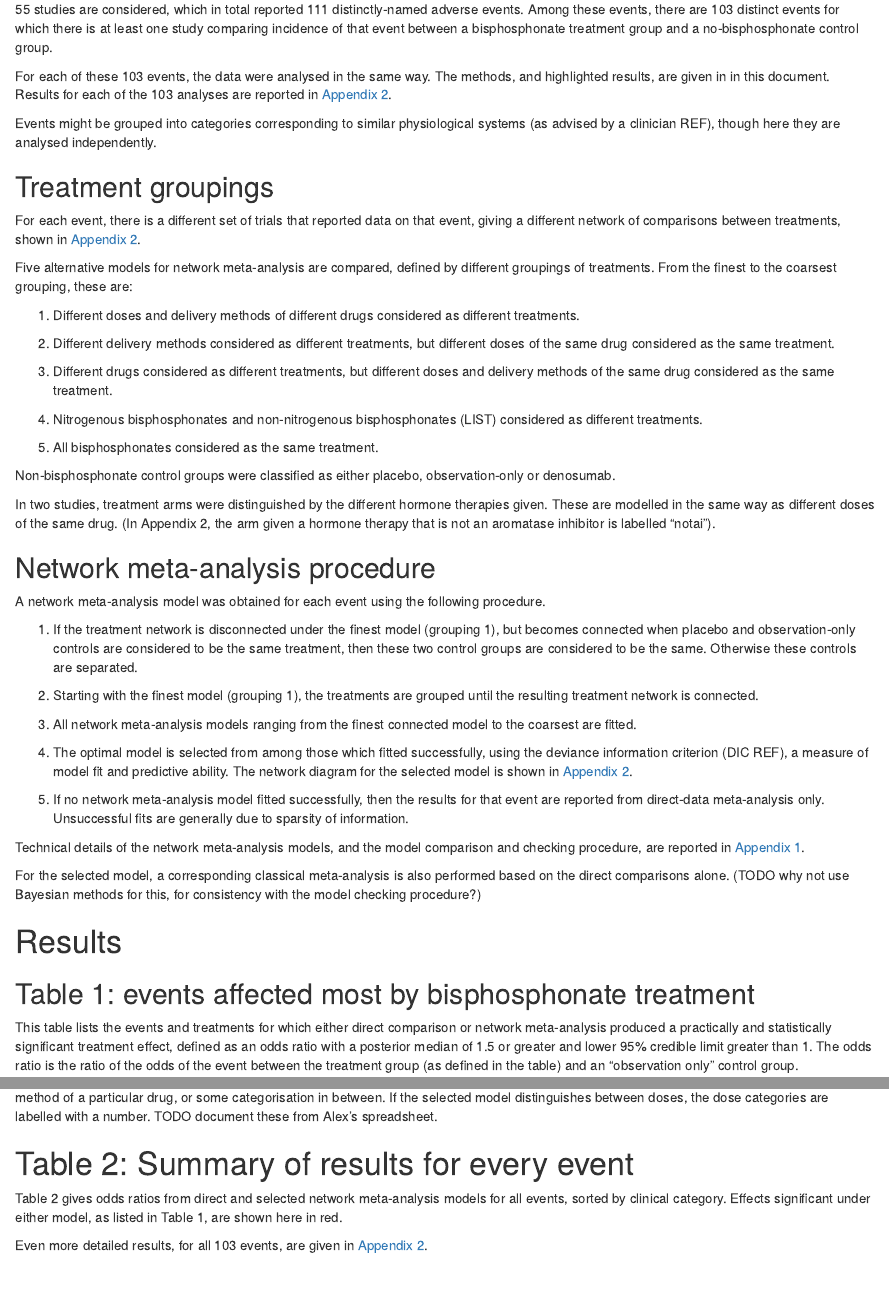
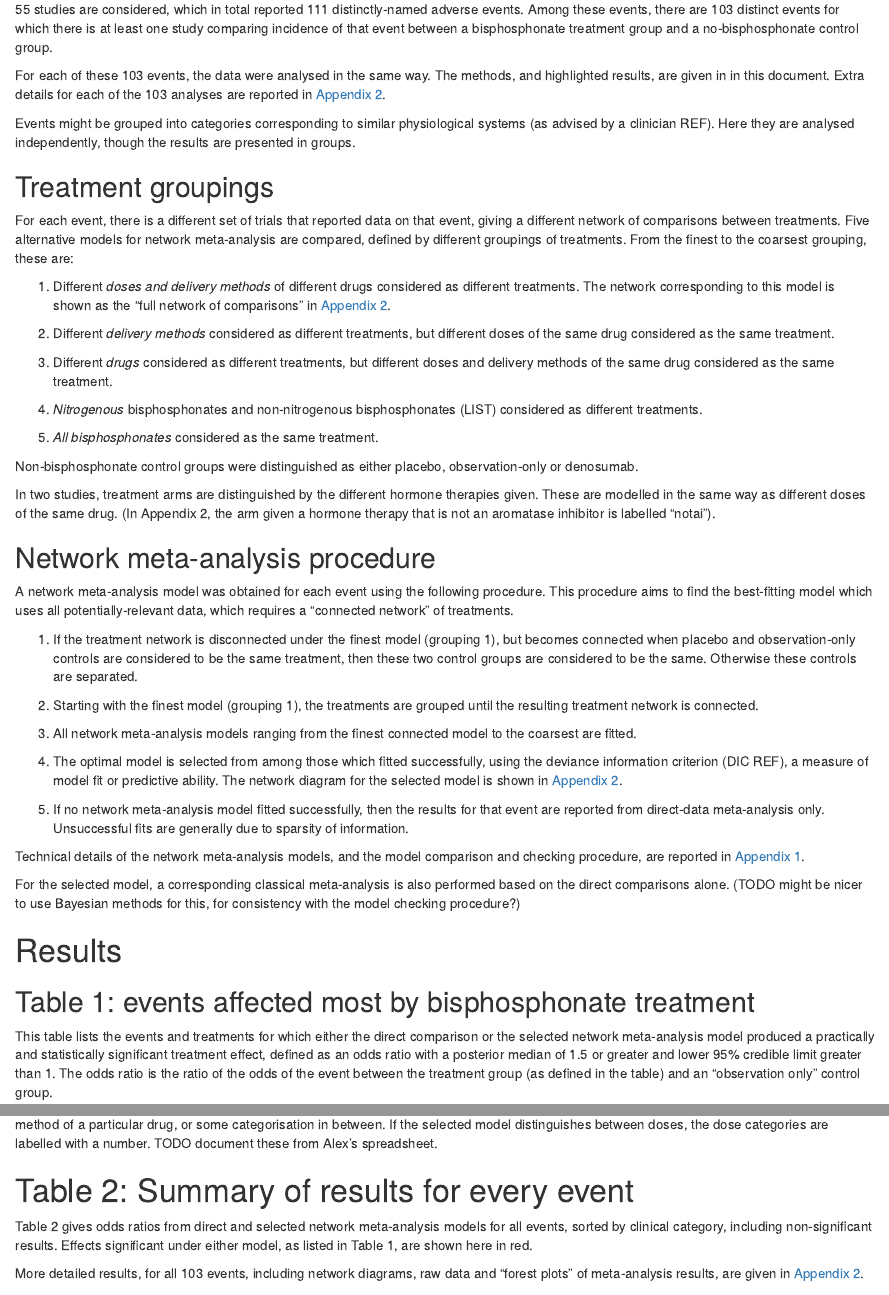
Before and after one commit to chjackson/adverse, an R Markdown document (vignettes/results.Rmd): the page in a window 1100 px wide, from 440 px down before the commit and from 260 px down after it, so that both start at the same text, and a second part further down, joined at a grey line. Rendered offline with R 4.5, knitr and Pandoc, with nearby package versions; some code elsewhere in the file could not run offline.

Commit message:
update results

````diff
--- a/vignettes/results.Rmd
+++ b/vignettes/results.Rmd
@@ -25,35 +25,33 @@ This report describes the meta-analysis of aggregate data on adverse effects of
 
 55 studies are considered, which in total reported 111 distinctly-named adverse events.   Among these events, there are 103 distinct events for which there is at least one study comparing incidence of that event between a bisphosphonate treatment group and a no-bisphosphonate control group.
 
-For each of these 103 events, the data were analysed in the same way.  The methods, and highlighted results, are given in in this document.  Results for each of the 103 analyses are reported in [Appendix 2](app2_index.html).
+For each of these 103 events, the data were analysed in the same way.  The methods, and highlighted results, are given in in this document.  Extra details for each of the 103 analyses are reported in [Appendix 2](app2_index.html).
 
-Events might be grouped into categories corresponding to similar physiological systems (as advised by a clinician REF), though here they are analysed independently.
+Events might be grouped into categories corresponding to similar physiological systems (as advised by a clinician REF).  Here they are analysed independently, though the results are presented in groups.
 
 
 ## Treatment groupings
 
-For each event, there is a different set of trials that reported data on that event, giving a different network of comparisons between treatments, shown in [Appendix 2](app2_index.html).
+For each event, there is a different set of trials that reported data on that event, giving a different network of comparisons between treatments.   Five alternative models for network meta-analysis are compared, defined by different groupings of treatments.  From the finest to the coarsest grouping, these are:
 
-Five alternative models for network meta-analysis are compared, defined by different groupings of treatments.  From the finest to the coarsest grouping, these are:
+1. Different _doses and delivery methods_ of different drugs considered as different treatments.  The network corresponding to this model is shown as the "full network of comparisons" in [Appendix 2](app2_index.html).
 
-1. Different doses and delivery methods of different drugs considered as different treatments.
+2. Different _delivery methods_ considered as different treatments, but different doses of the same drug considered as the same treatment.
 
-2. Different delivery methods considered as different treatments, but different doses of the same drug considered as the same treatment.
+3. Different _drugs_ considered as different treatments, but different doses and delivery methods of the same drug considered as the same treatment.
 
-3. Different drugs considered as different treatments, but different doses and delivery methods of the same drug considered as the same treatment.
+4. _Nitrogenous_ bisphosphonates and non-nitrogenous bisphosphonates (LIST) considered as different treatments.
 
-4. Nitrogenous bisphosphonates and non-nitrogenous bisphosphonates (LIST) considered as different treatments.
+5. _All bisphosphonates_ considered as the same treatment.
 
-5. All bisphosphonates considered as the same treatment.
+Non-bisphosphonate control groups were distinguished as either placebo, observation-only or denosumab.
 
-Non-bisphosphonate control groups were classified as either placebo, observation-only or denosumab.
-
-In two studies, treatment arms were distinguished by the different hormone therapies given.  These are modelled in the same way as different doses of the same drug.  (In Appendix 2, the arm given a hormone therapy that is not an aromatase inhibitor is labelled "notai").
+In two studies, treatment arms are distinguished by the different hormone therapies given.  These are modelled in the same way as different doses of the same drug.  (In Appendix 2, the arm given a hormone therapy that is not an aromatase inhibitor is labelled "notai").
 
 
 ## Network meta-analysis procedure
 
-A network meta-analysis model was obtained for each event using the following procedure.
+A network meta-analysis model was obtained for each event using the following procedure.  This procedure aims to find the best-fitting model which uses all potentially-relevant data, which requires a "connected network" of treatments.
 
 1. If the treatment network is disconnected under the finest model (grouping 1), but becomes connected when placebo and observation-only controls are considered to be the same treatment, then these two control groups are considered to be the same.  Otherwise these controls are separated.
 
@@ -61,20 +59,20 @@ A network meta-analysis model was obtained for each event using the following pr
 
 3. All network meta-analysis models ranging from the finest connected model to the coarsest are fitted.
 
-4. The optimal model is selected from among those which fitted successfully, using the deviance information criterion (DIC REF), a measure of model fit and predictive ability.   The network diagram for the selected model is shown in [Appendix 2](app2_index.html).
+4. The optimal model is selected from among those which fitted successfully, using the deviance information criterion (DIC REF), a measure of model fit or predictive ability.   The network diagram for the selected model is shown in [Appendix 2](app2_index.html).
 
 5. If no network meta-analysis model fitted successfully, then the results for that event are reported from direct-data meta-analysis only.  Unsuccessful fits are generally due to sparsity of information.
 
 Technical details of the network meta-analysis models, and the model comparison and checking procedure, are reported in [Appendix 1](app1.html).
 
-For the selected model, a corresponding classical meta-analysis is also performed based on the direct comparisons alone.  (TODO why not use Bayesian methods for this, for consistency with the model checking procedure?)
+For the selected model, a corresponding classical meta-analysis is also performed based on the direct comparisons alone.  (TODO might be nicer to use Bayesian methods for this, for consistency with the model checking procedure?)
 
 
 # Results
 
 ## Table 1: events affected most by bisphosphonate treatment
 
-This table lists the events and treatments for which either direct comparison or network meta-analysis produced a practically and statistically significant treatment effect, defined as an odds ratio with a posterior median of 1.5 or greater and lower 95% credible limit greater than 1.  The odds ratio is the ratio of the odds of the event between the treatment group (as defined in the table) and an "observation only" control group.
+This table lists the events and treatments for which either the direct comparison or the selected network meta-analysis model produced a practically and statistically significant treatment effect, defined as an odds ratio with a posterior median of 1.5 or greater and lower 95% credible limit greater than 1.  The odds ratio is the ratio of the odds of the event between the treatment group (as defined in the table) and an "observation only" control group.
 
 ```{r}
 
@@ -122,9 +120,9 @@ ggplot(orplot, aes(y=est, x=y, col=model)) +
 
 # Table 2: Summary of results for every event
 
-Table 2 gives odds ratios from direct and selected network meta-analysis models for all events, sorted by clinical category.  Effects significant under either model, as listed in Table 1, are shown here in red.
+Table 2 gives odds ratios from direct and selected network meta-analysis models for all events, sorted by clinical category, including non-significant results.  Effects significant under either model, as listed in Table 1, are shown here in red.
 
-Even more detailed results, for all 103 events, are given in [Appendix 2](appendix2_index.html).
+More detailed results, for all 103 events, including network diagrams, raw data and "forest plots" of meta-analysis results, are given in [Appendix 2](appendix2_index.html).
 
 ```{r, size='footnotesize'}
 
````
Also changed, not shown: vignettes/app1.Rmd (+12 -10 lines), vignettes/nma.R (+2 -2 lines), vignettes/app1.html, vignettes/results.html, vignettes/results.Rmd (13 more changed lines), 87 other files.
